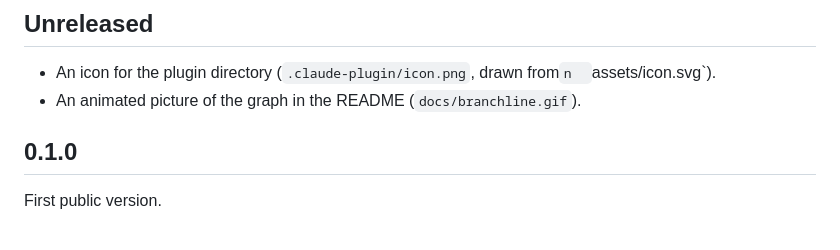
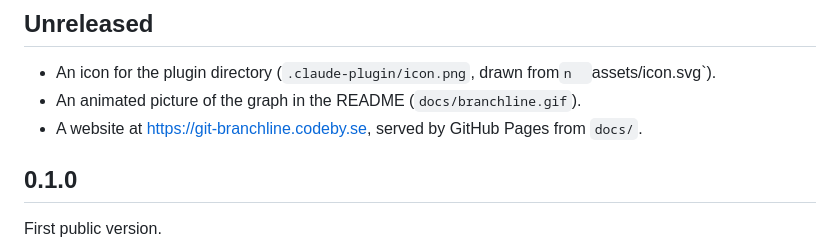
Before and after one commit to dvalfrid/git-branchline, a Markdown page: CHANGELOG.md, the part around the change. Rendered like a GitHub page.

Commit message:
Add a website for the plugin, served from docs/
Co-Authored-By: Claude Opus 5.5 <noreply@anthropic.com>

```diff
--- a/CHANGELOG.md
+++ b/CHANGELOG.md
@@ -7,6 +7,7 @@ All notable changes are listed here. Versions follow
 
 - An icon for the plugin directory (`.claude-plugin/icon.png`, drawn from`n  `assets/icon.svg`).
 - An animated picture of the graph in the README (`docs/branchline.gif`).
+- A website at https://git-branchline.codeby.se, served by GitHub Pages from `docs/`.
 
 ## 0.1.0
 
```
Also changed, not shown: README.md (+2 -0 lines), docs/favicon.png (added), docs/icon.png (added), docs/preview.png (added), 2 other files.
